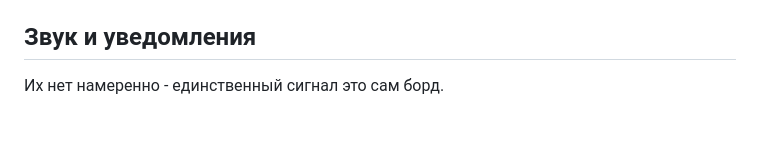
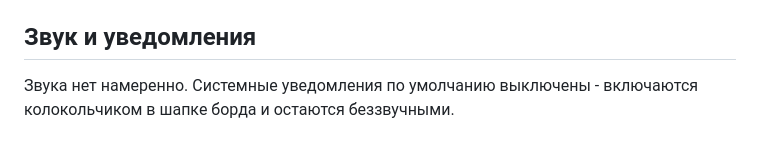
Before and after one commit to jackflaggg/claude-fleet, a Markdown page: install.md, the part around the change. GitHub-like rendering.

```diff
--- a/install.md
+++ b/install.md
@@ -137,4 +137,5 @@ echo "alias fleet='/Users/rasulkiller/Projects/claude-fleet/scripts/board.sh'" >
 
 ## Звук и уведомления
 
-Их нет намеренно - единственный сигнал это сам борд.
+Звука нет намеренно. Системные уведомления по умолчанию выключены - включаются
+колокольчиком в шапке борда и остаются беззвучными.
```
Also changed, not shown: CLAUDE.md (+8 -4 lines), README.md (+16 -4 lines).
